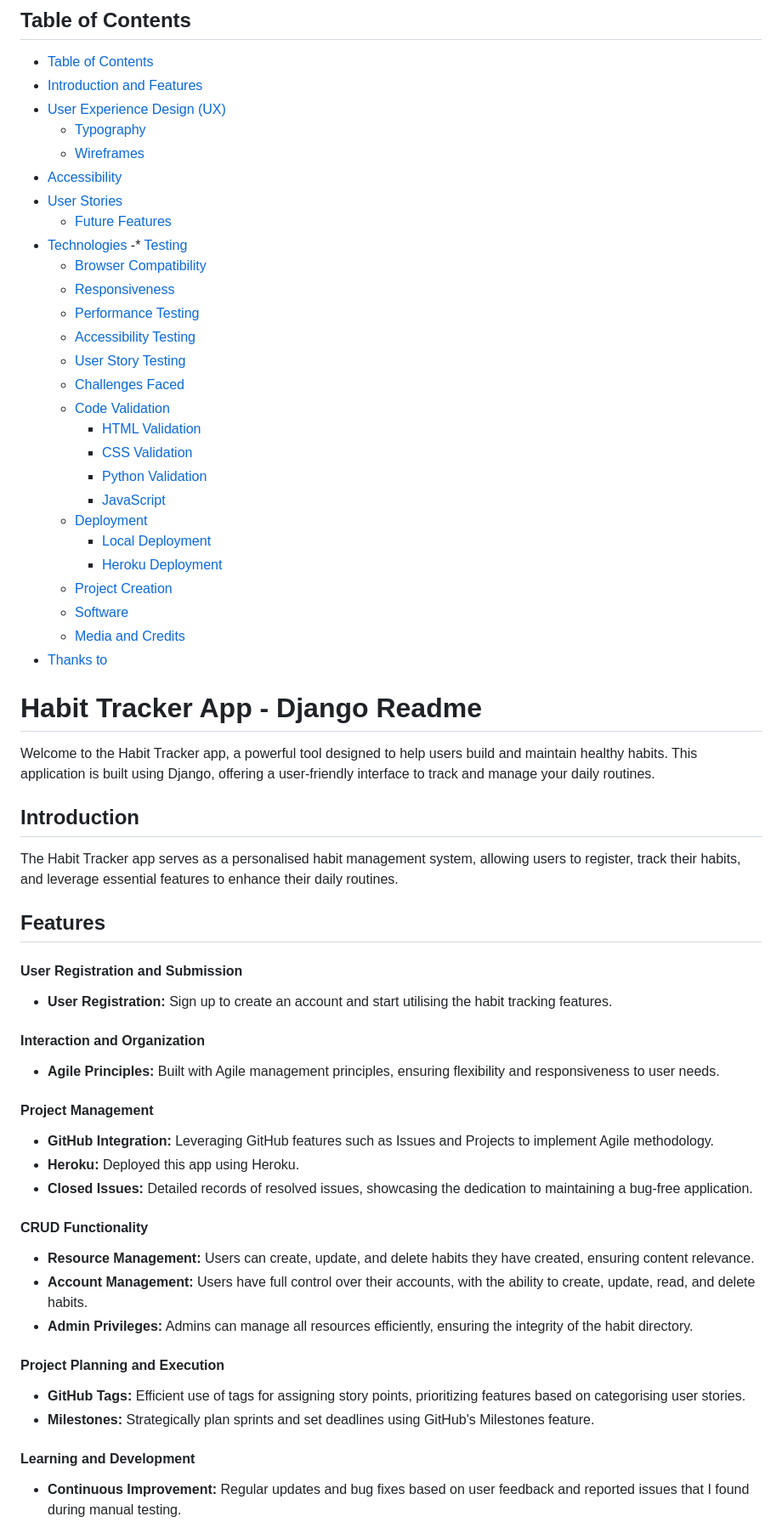
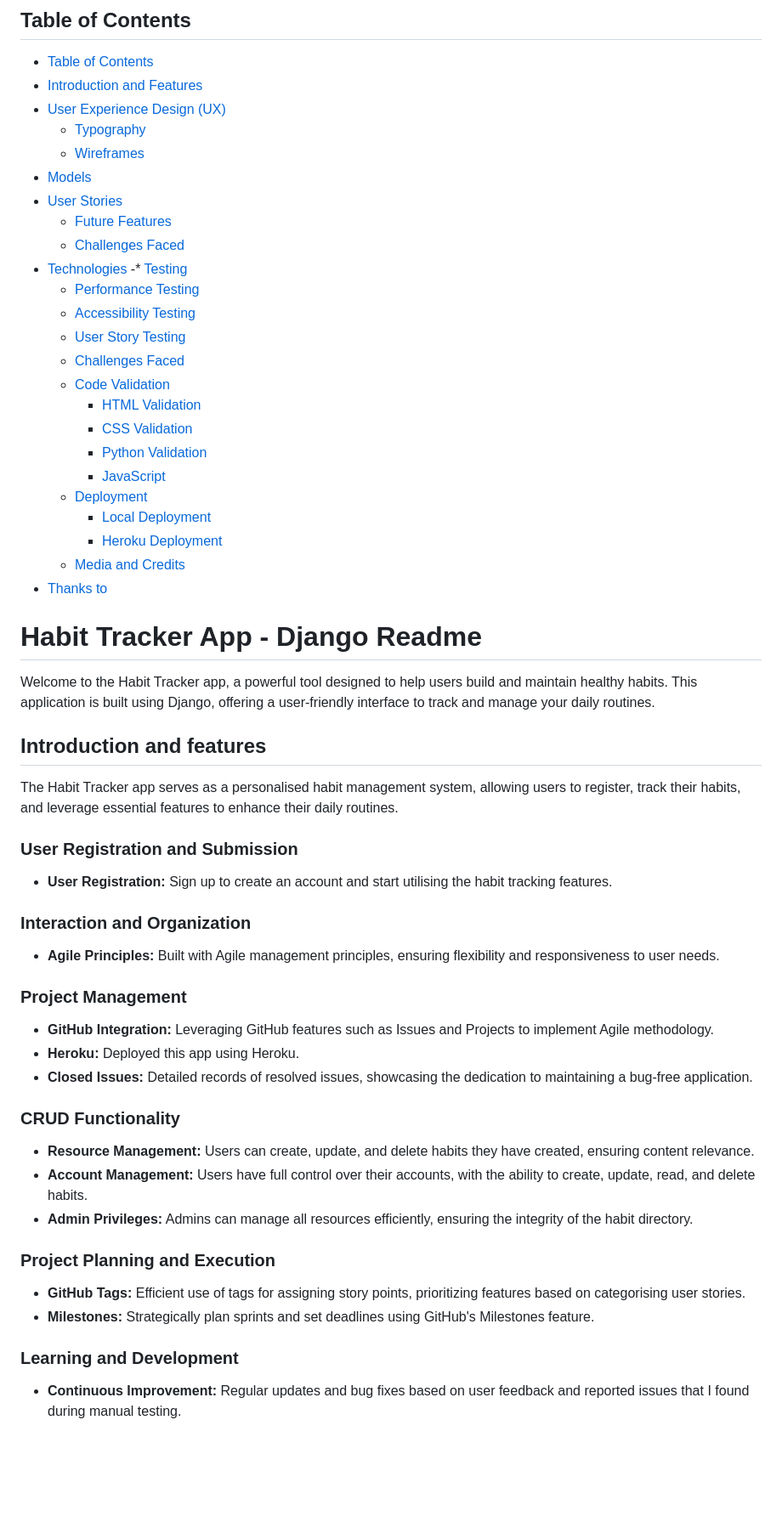
Before and after one commit to kelllyy101/habittracker-fullstack, a Markdown page: README.md, the part around the change printed below. Shown: that part at 85% size. Rendered like a GitHub page; blank space fills up the shorter version.

Commit message:
added local deployment and edited readme

```diff
--- a/README.md
+++ b/README.md
@@ -1,16 +1,15 @@
 ## Table of Contents
 - [Table of Contents](#table-of-contents)
 - [Introduction and Features](#introduction-and-features)
-- [User Experience Design (UX)](#user-experience-design-ux)
-    + [Typography](#typography)
-    + [Wireframes](#wireframes)
-- [Accessibility]('accessibility)
-- [User Stories](#user-stories)
+- [User Experience Design (UX)](#user-experience)
+    + [Typography](#typography-and-colour)
+    + [Wireframes](#wireframe)
+- [Models](#Models)
+- [User Stories](#User-stories)
   - [Future Features](#future-features)
+  - [Challenges Faced](#challenges-faced)
 - [Technologies](#technologies)
 -* [Testing](#testing)
-    + [Browser Compatibility](#browser-compatibility)
-    + [Responsiveness](#responsiveness)
     + [Performance Testing](#performance-testing)
     + [Accessibility Testing](#accessibility-testing)
     + [User Story Testing](#user-story-testing)
@@ -23,8 +22,6 @@
   - [Deployment](#deployment)
     + [Local Deployment](#local-deployment)
     + [Heroku Deployment](#heroku-deployment)
-  - [Project Creation](#project-creation)
-  - [Software](#software)
   - [Media and Credits](#media-and-credits)
 - [Thanks to](#thanks-to)
 
@@ -34,38 +31,36 @@
 
 Welcome to the Habit Tracker app, a powerful tool designed to help users build and maintain healthy habits. This application is built using Django, offering a user-friendly interface to track and manage your daily routines.
 
-## Introduction
+## Introduction and features
 
 The Habit Tracker app serves as a personalised habit management system, allowing users to register, track their habits, and leverage essential features to enhance their daily routines.
 
-## Features
-
-#### User Registration and Submission
+### User Registration and Submission
 
 - **User Registration:** Sign up to create an account and start utilising the habit tracking features.
 
-#### Interaction and Organization
+### Interaction and Organization
 
 - **Agile Principles:** Built with Agile management principles, ensuring flexibility and responsiveness to user needs.
 
-#### Project Management
+### Project Management
 
 - **GitHub Integration:** Leveraging GitHub features such as Issues and Projects to implement Agile methodology.
 - **Heroku:** Deployed this app using Heroku.
 - **Closed Issues:** Detailed records of resolved issues, showcasing the dedication to maintaining a bug-free application.
 
-#### CRUD Functionality
+### CRUD Functionality
 
 - **Resource Management:** Users can create, update, and delete habits they have created, ensuring content relevance.
 - **Account Management:** Users have full control over their accounts, with the ability to create, update, read, and delete habits.
 - **Admin Privileges:** Admins can manage all resources efficiently, ensuring the integrity of the habit directory.
 
-#### Project Planning and Execution
+### Project Planning and Execution
 
 - **GitHub Tags:** Efficient use of tags for assigning story points, prioritizing features based on categorising user stories.
 - **Milestones:** Strategically plan sprints and set deadlines using GitHub's Milestones feature.
 
-#### Learning and Development
+### Learning and Development
 
 - **Continuous Improvement:** Regular updates and bug fixes based on user feedback and reported issues that I found during manual testing.
 - **Educational Background:** Drawing insights from the Agile Foundations course on Code Institute, while learning to enhance project management skills and understanding of Agile methodologies.
```
Also changed, not shown: other parts of README.md (+54 -19 lines).
